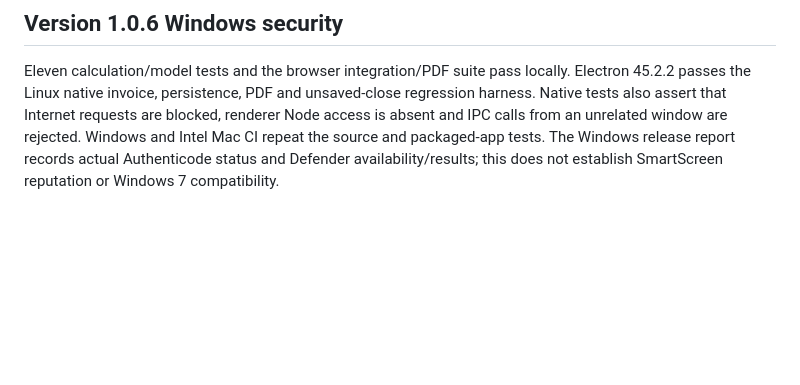
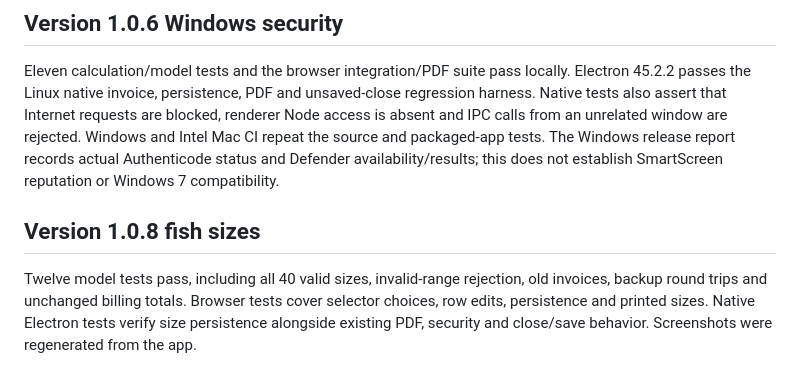
Before and after one commit to The-Rohan/invoice, a Markdown page: docs/VALIDATION.md, the part around the change. Rendered like a GitHub page; blank space fills up the shorter version.

```diff
--- a/docs/VALIDATION.md
+++ b/docs/VALIDATION.md
@@ -47,3 +47,7 @@ Eleven model tests passed, including safe deletion, restore order, retained invo
 ## Version 1.0.6 Windows security
 
 Eleven calculation/model tests and the browser integration/PDF suite pass locally. Electron 45.2.2 passes the Linux native invoice, persistence, PDF and unsaved-close regression harness. Native tests also assert that Internet requests are blocked, renderer Node access is absent and IPC calls from an unrelated window are rejected. Windows and Intel Mac CI repeat the source and packaged-app tests. The Windows release report records actual Authenticode status and Defender availability/results; this does not establish SmartScreen reputation or Windows 7 compatibility.
+
+## Version 1.0.8 fish sizes
+
+Twelve model tests pass, including all 40 valid sizes, invalid-range rejection, old invoices, backup round trips and unchanged billing totals. Browser tests cover selector choices, row edits, persistence and printed sizes. Native Electron tests verify size persistence alongside existing PDF, security and close/save behavior. Screenshots were regenerated from the app.
```
Also changed, not shown: README.md (+2 -0 lines), docs/RELEASE-NOTES.md (+2 -0 lines), docs/screenshots/02-invoice-editor.png, docs/screenshots/03-print-preview.png, docs/screenshots/05-fish-picker.png, docs/screenshots/06-unsaved-changes.png, 12 other files.
